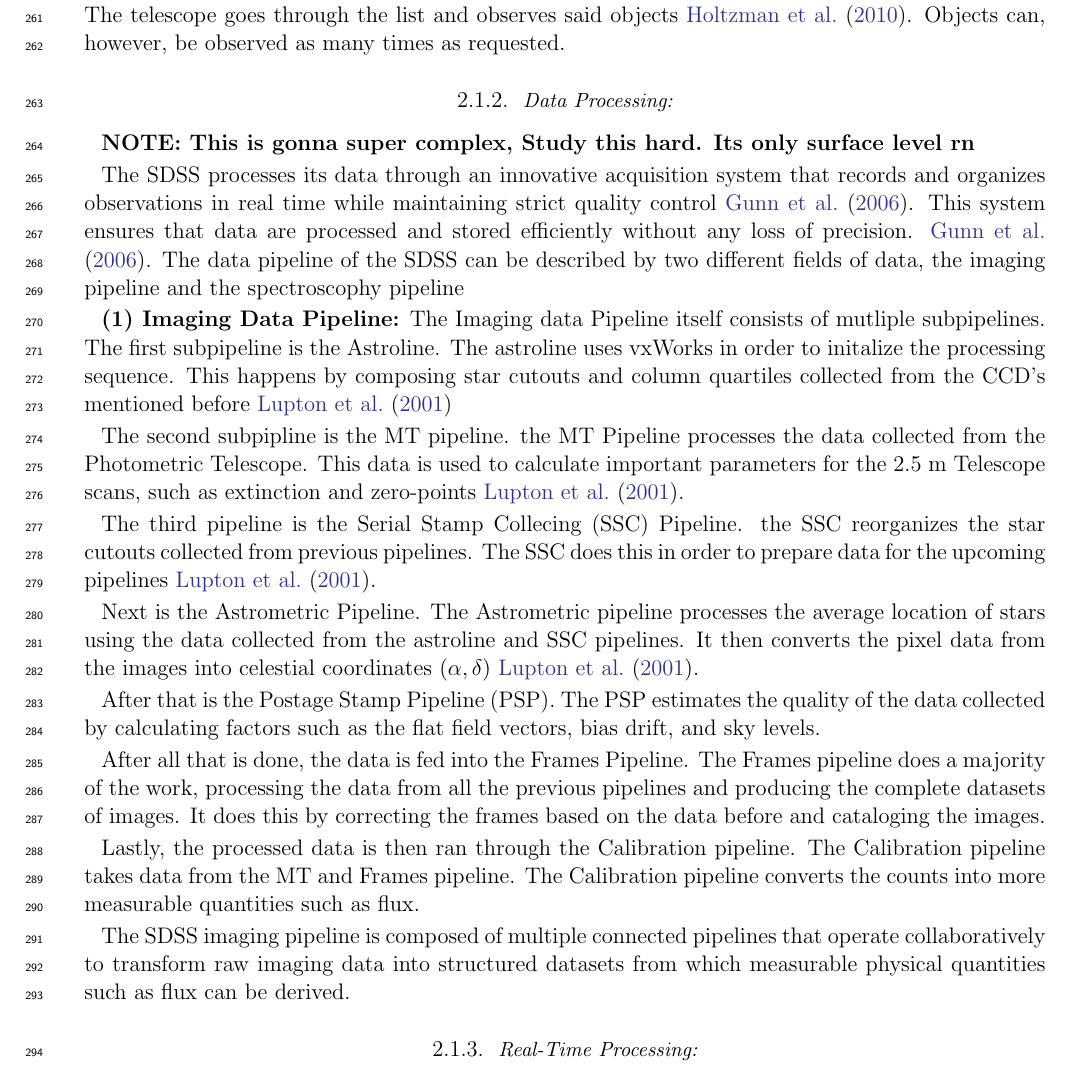
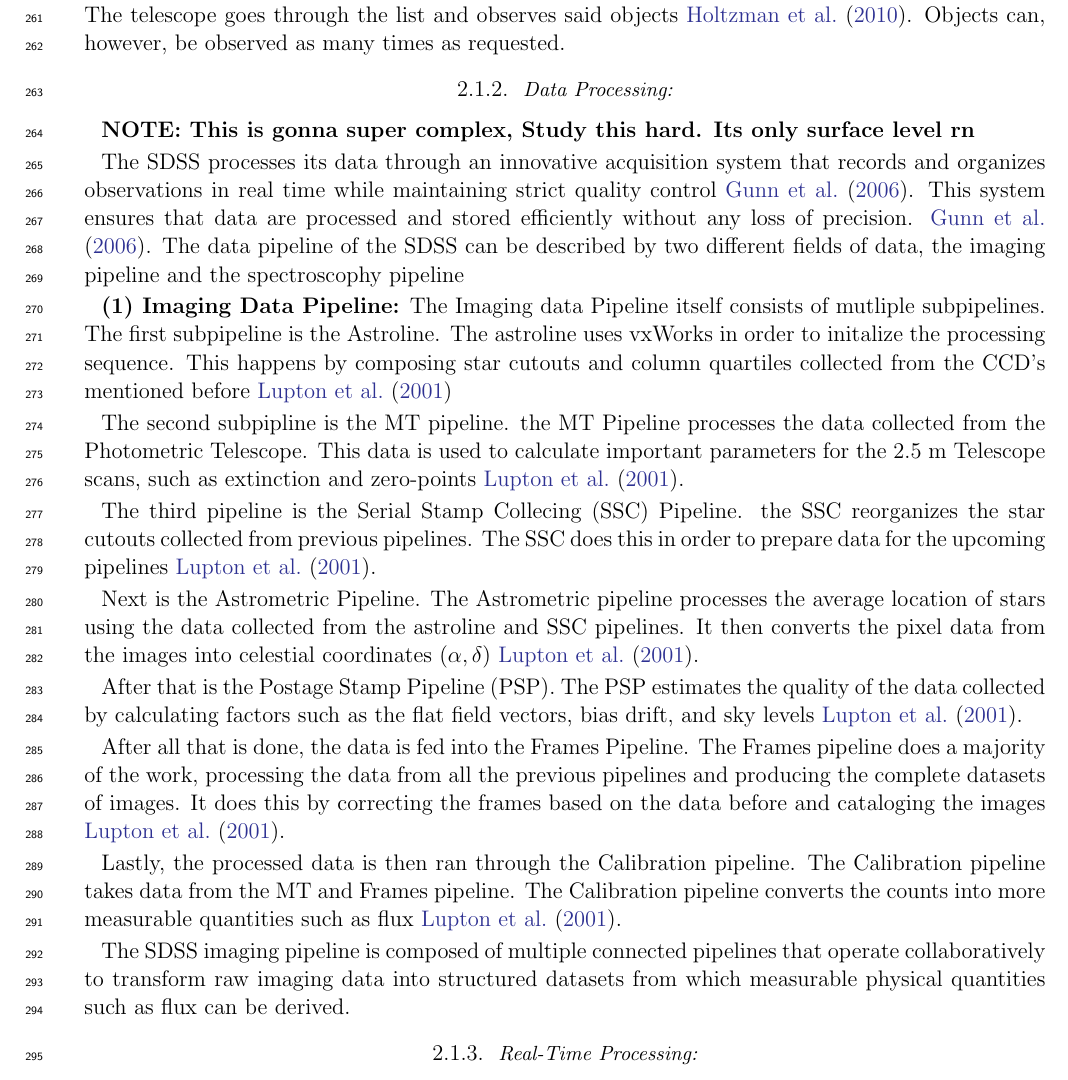
Before and after one commit to MMathewwI/big_data_astronomy_review, a LaTeX paper (tex/main.tex): part of page 8 of 10, cut so that both start at the same text. Compiled offline with pdfLaTeX.

Commit message:
Fixed citation errors

```diff
--- a/tex/main.tex
+++ b/tex/main.tex
@@ -243,12 +243,12 @@
   It then converts the pixel data from the images into celestial coordinates ($\alpha, \delta$) \cite{luptonSDSSImagingPipelines2001}.
 
   After that is the Postage Stamp Pipeline (PSP).
-  The PSP estimates the quality of the data collected by calculating factors such as the flat field vectors, bias drift, and sky levels.
+  The PSP estimates the quality of the data collected by calculating factors such as the flat field vectors, bias drift, and sky levels \cite{luptonSDSSImagingPipelines2001}.
 
   After all that is done, the data is fed into the Frames Pipeline. The Frames pipeline does a majority of the work, processing the data from all the previous pipelines and producing the complete datasets of images.
-  It does this by correcting the frames based on the data before and cataloging the images.
+  It does this by correcting the frames based on the data before and cataloging the images \cite{luptonSDSSImagingPipelines2001}.
 
-  Lastly, the processed data is then ran through the Calibration pipeline. The Calibration pipeline takes data from the MT and Frames pipeline. The Calibration pipeline converts the counts into more measurable quantities such as flux.
+  Lastly, the processed data is then ran through the Calibration pipeline. The Calibration pipeline takes data from the MT and Frames pipeline. The Calibration pipeline converts the counts into more measurable quantities such as flux \cite{luptonSDSSImagingPipelines2001}.
 
 The SDSS imaging pipeline is composed of multiple connected pipelines that operate collaboratively to transform raw imaging data into structured datasets from which measurable physical quantities such as flux can be derived.
 
```
Also changed, not shown: tex/main.pdf, 4 other files.
